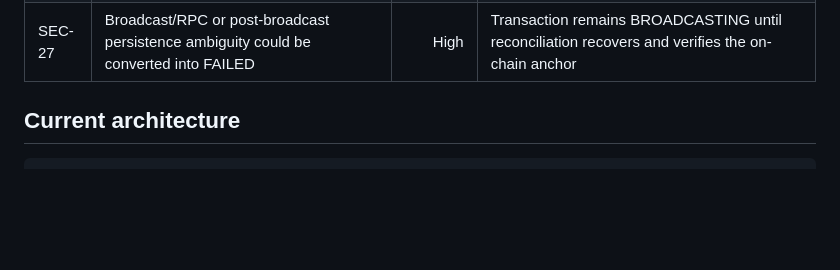
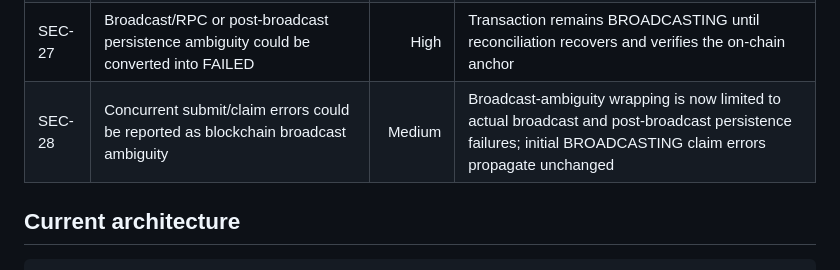
Before and after one commit to Aayush09900/Blockchain-transcation-service-lab, a Markdown page: SECURITY-TEST-REPORT.md, the part around the change. Rendered like a GitHub page; blank space fills up the shorter version.

Commit message:
Document broadcast claim error hardening

```diff
--- a/SECURITY-TEST-REPORT.md
+++ b/SECURITY-TEST-REPORT.md
@@ -50,6 +50,7 @@ The repository was re-checked across:
 | SEC-25 | Repository health check did not enforce immutable GitHub Action references or lockfile presence | Medium | Health check now requires package-lock.json, security workflows, and full 40-character action commit SHAs |
 | SEC-26 | Submission endpoint trusted a caller-supplied transaction hash | High | Submission now uses the service-controlled blockchain adapter/signer; arbitrary txHash input is rejected |
 | SEC-27 | Broadcast/RPC or post-broadcast persistence ambiguity could be converted into FAILED | High | Transaction remains BROADCASTING until reconciliation recovers and verifies the on-chain anchor |
+| SEC-28 | Concurrent submit/claim errors could be reported as blockchain broadcast ambiguity | Medium | Broadcast-ambiguity wrapping is now limited to actual broadcast and post-broadcast persistence failures; initial BROADCASTING claim errors propagate unchanged |
 
 ## Current architecture
 
```
